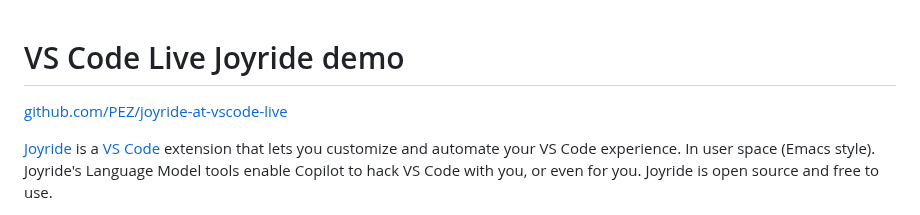
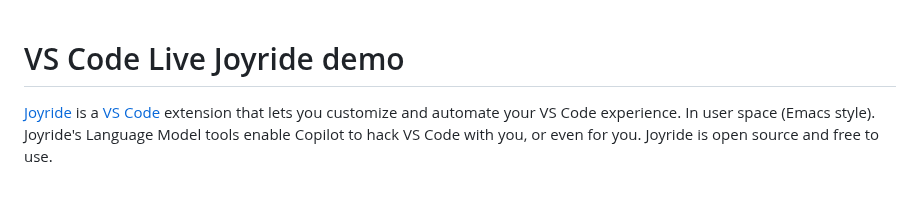
Before and after one commit to PEZ/joyride-at-vscode-live, a Markdown page: README.md, the part around the change. Rendered like a GitHub page; blank space fills up the shorter version.

Commit message:
Remove stream-targeted link

```diff
--- a/README.md
+++ b/README.md
@@ -1,6 +1,4 @@
 # VS Code Live Joyride demo
-
-[github.com/PEZ/joyride-at-vscode-live](https://github.com/PEZ/joyride-at-vscode-live)
 
 [Joyride](https://marketplace.visualstudio.com/items?itemName=betterthantomorrow.joyride) is a [VS Code](https://code.visualstudio.com/) extension that lets you customize and automate your VS Code experience. In user space (Emacs style). Joyride's Language Model tools enable Copilot to hack VS Code with you, or even for you. Joyride is open source and free to use.
 
```
